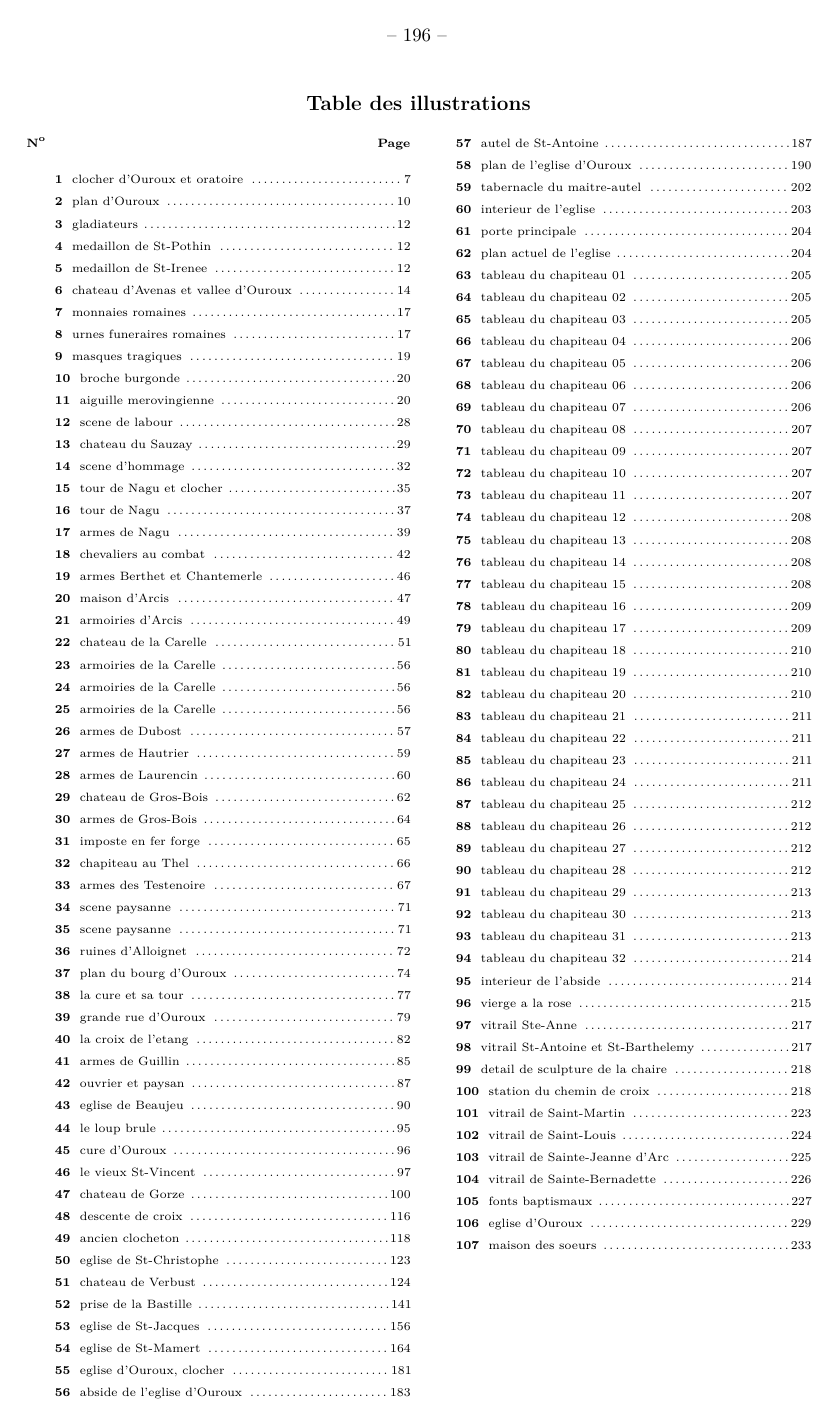
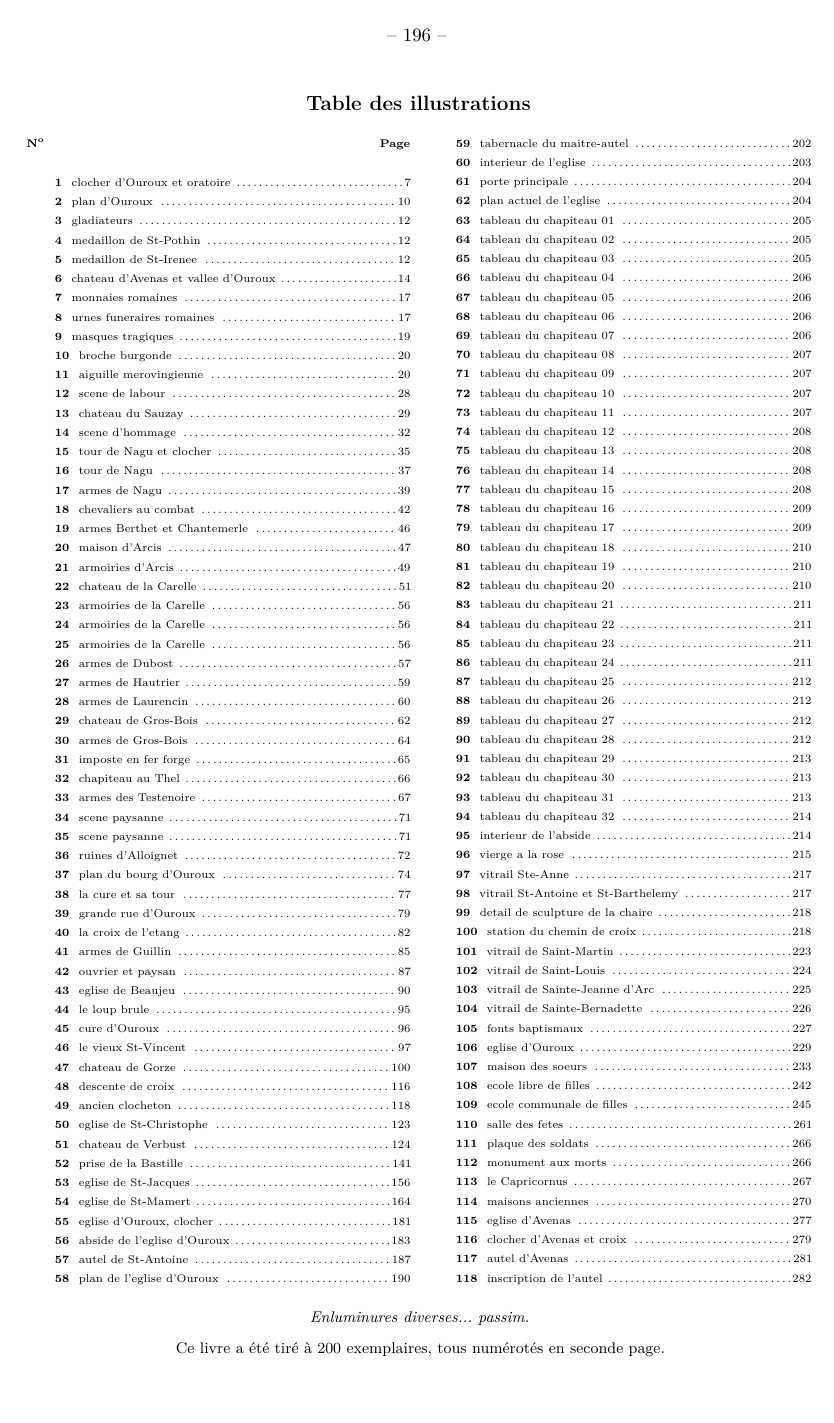
Before and after one commit to grostim/HistoireOuroux, a LaTeX document (Histoire d'Ouroux.tex, which reads Chapitres/28-tables.tex): page 197 of 198 before the commit and page 197 of 197 after it. Compiled offline with pdfLaTeX.

Commit message:
fix: fit illustration table on one page

```diff
--- a/Chapitres/28-tables.tex
+++ b/Chapitres/28-tables.tex
@@ -176,12 +176,12 @@ Voir à la page suivante la table des illustrations.
 % Cette table est produite à partir du registre central des illustrations.
 % Les pages sont celles de la pagination imprimée de l'édition originale.
 \begin{multicols}{2}
-\fontsize{7}{7.5}\selectfont
+\fontsize{6.5}{6.6}\selectfont
 \setlength{\columnsep}{1em}
 \noindent\textbf{N\textsuperscript{o}\hfill Page}
 
 \begin{description}
-\setlength{\itemsep}{-0.5ex}
+\setlength{\itemsep}{-0.8ex}
 \setlength{\parsep}{0pt}
 \setlength{\topsep}{0pt}
 \setlength{\partopsep}{0pt}
```
